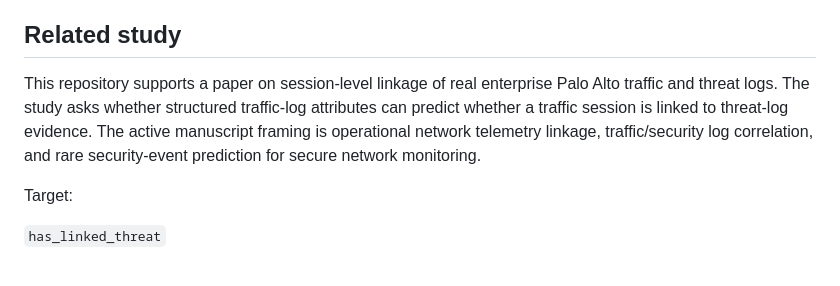
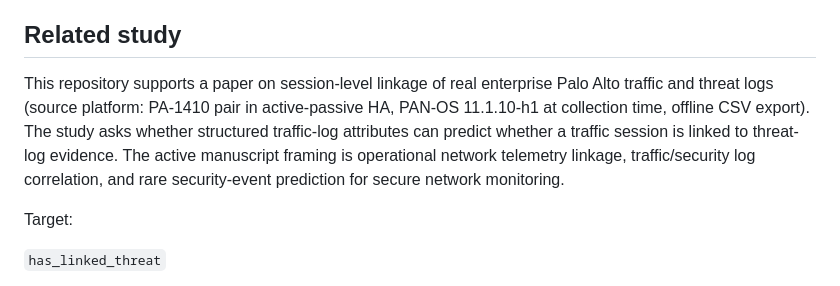
Before and after one commit to canay/log-fusion-threat-enrichment, a Markdown page: README.MD, the part around the change. GitHub-like rendering.

Commit message:
Document source platform (PA-1410 active-passive HA, PAN-OS 11.1.10-h1, offline CSV export)

```diff
--- a/README.MD
+++ b/README.MD
@@ -14,7 +14,7 @@ Public GitHub URL:
 
 ## Related study
 
-This repository supports a paper on session-level linkage of real enterprise Palo Alto traffic and threat logs. The study asks whether structured traffic-log attributes can predict whether a traffic session is linked to threat-log evidence. The active manuscript framing is operational network telemetry linkage, traffic/security log correlation, and rare security-event prediction for secure network monitoring.
+This repository supports a paper on session-level linkage of real enterprise Palo Alto traffic and threat logs (source platform: PA-1410 pair in active-passive HA, PAN-OS 11.1.10-h1 at collection time, offline CSV export). The study asks whether structured traffic-log attributes can predict whether a traffic session is linked to threat-log evidence. The active manuscript framing is operational network telemetry linkage, traffic/security log correlation, and rare security-event prediction for secure network monitoring.
 
 Target:
 
```
